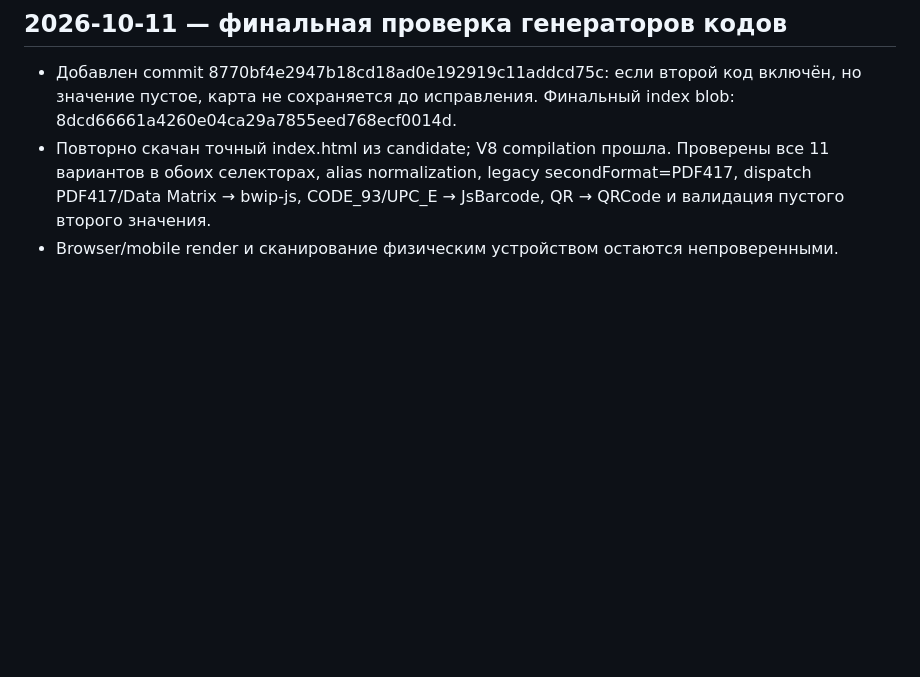
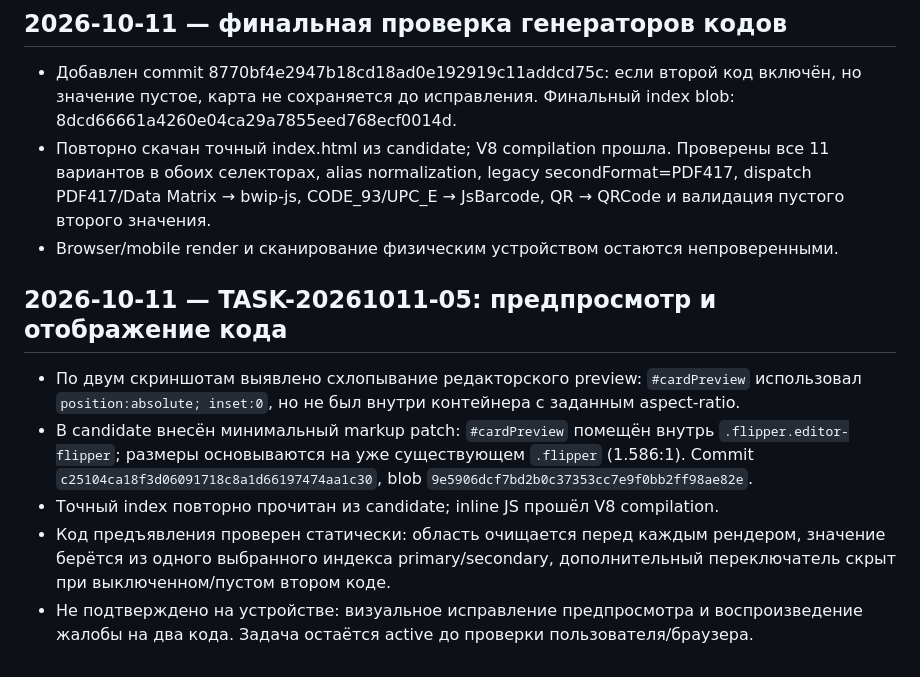
Before and after one commit to alexbotleh-oss/CARD, a Markdown page: history/2026-10-11.md, the part around the change. Drawn GitHub-style; blank space fills up the shorter version.

Commit message:
history: record card preview and code display fix

```diff
--- a/history/2026-10-11.md
+++ b/history/2026-10-11.md
@@ -103,3 +103,10 @@
 - Добавлен commit 8770bf4e2947b18cd18ad0e192919c11addcd75c: если второй код включён, но значение пустое, карта не сохраняется до исправления. Финальный index blob: 8dcd66661a4260e04ca29a7855eed768ecf0014d.
 - Повторно скачан точный index.html из candidate; V8 compilation прошла. Проверены все 11 вариантов в обоих селекторах, alias normalization, legacy secondFormat=PDF417, dispatch PDF417/Data Matrix → bwip-js, CODE_93/UPC_E → JsBarcode, QR → QRCode и валидация пустого второго значения.
 - Browser/mobile render и сканирование физическим устройством остаются непроверенными.
+
+## 2026-10-11 — TASK-20261011-05: предпросмотр и отображение кода
+- По двум скриншотам выявлено схлопывание редакторского preview: `#cardPreview` использовал `position:absolute; inset:0`, но не был внутри контейнера с заданным aspect-ratio.
+- В candidate внесён минимальный markup patch: `#cardPreview` помещён внутрь `.flipper.editor-flipper`; размеры основываются на уже существующем `.flipper` (1.586:1). Commit `c25104ca18f3d06091718c8a1d66197474aa1c30`, blob `9e5906dcf7bd2b0c37353cc7e9f0bb2ff98ae82e`.
+- Точный index повторно прочитан из candidate; inline JS прошёл V8 compilation.
+- Код предъявления проверен статически: область очищается перед каждым рендером, значение берётся из одного выбранного индекса primary/secondary, дополнительный переключатель скрыт при выключенном/пустом втором коде.
+- Не подтверждено на устройстве: визуальное исправление предпросмотра и воспроизведение жалобы на два кода. Задача остаётся active до проверки пользователя/браузера.
```
